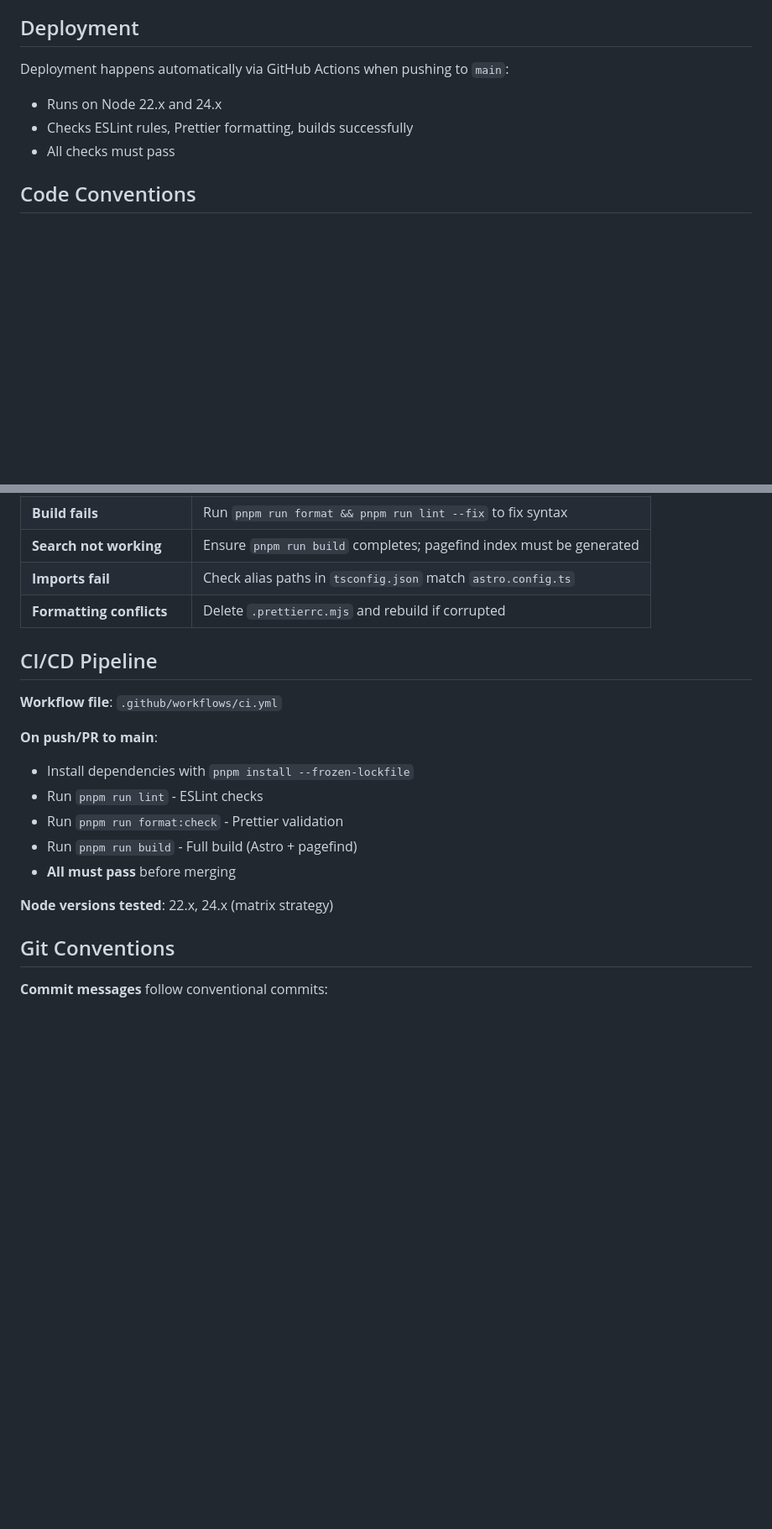
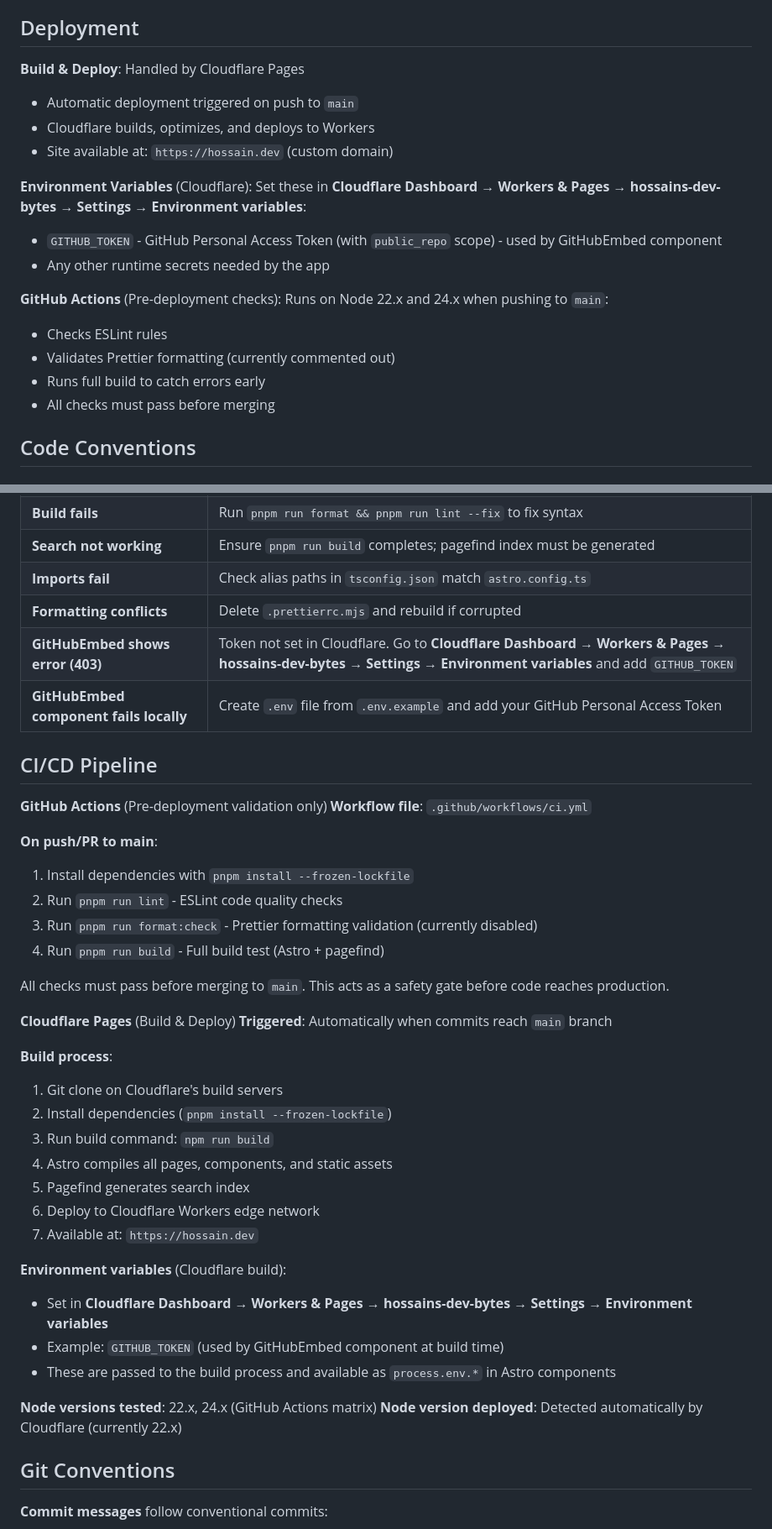
Before and after one commit to hossain-khan/hossains-dev-bytes, a Markdown page: .github/copilot-instructions.md, 2 parts joined by grey strips. Shown at 84% size. Rendered like a GitHub page; blank space fills up the shorter version.

Commit message:
docs: clarify CI/CD and deployment process in copilot-instructions
- GitHub Actions: Pre-deployment validation only (lint, format, build checks)
- Cloudflare Pages: Handles actual build and deployment
- Environment variables: Must be set in Cloudflare Dashboard (not GitHub)
- Added GITHUB_TOKEN setup guide to troubleshooting section
- Clarified GitHubEmbed component requirements for local and production
- Updated last modified date (April 6, 2026)

```diff
--- a/.github/copilot-instructions.md
+++ b/.github/copilot-instructions.md
@@ -149,10 +149,22 @@ pnpm run format && pnpm run lint --fix
 
 ## Deployment
 
-Deployment happens automatically via GitHub Actions when pushing to `main`:
-- Runs on Node 22.x and 24.x
-- Checks ESLint rules, Prettier formatting, builds successfully
-- All checks must pass
+**Build & Deploy**: Handled by Cloudflare Pages
+- Automatic deployment triggered on push to `main`
+- Cloudflare builds, optimizes, and deploys to Workers
+- Site available at: `https://hossain.dev` (custom domain)
+
+**Environment Variables** (Cloudflare):
+Set these in **Cloudflare Dashboard → Workers & Pages → hossains-dev-bytes → Settings → Environment variables**:
+- `GITHUB_TOKEN` - GitHub Personal Access Token (with `public_repo` scope) - used by GitHubEmbed component
+- Any other runtime secrets needed by the app
+
+**GitHub Actions** (Pre-deployment checks):
+Runs on Node 22.x and 24.x when pushing to `main`:
+- Checks ESLint rules
+- Validates Prettier formatting (currently commented out)
+- Runs full build to catch errors early
+- All checks must pass before merging
 
 ## Code Conventions
 
@@ -201,19 +213,41 @@ const greeting = "hello";
 | **Search not working** | Ensure `pnpm run build` completes; pagefind index must be generated |
 | **Imports fail** | Check alias paths in `tsconfig.json` match `astro.config.ts` |
 | **Formatting conflicts** | Delete `.prettierrc.mjs` and rebuild if corrupted |
+| **GitHubEmbed shows error (403)** | Token not set in Cloudflare. Go to **Cloudflare Dashboard → Workers & Pages → hossains-dev-bytes → Settings → Environment variables** and add `GITHUB_TOKEN` |
+| **GitHubEmbed component fails locally** | Create `.env` file from `.env.example` and add your GitHub Personal Access Token |
 
 ## CI/CD Pipeline
 
+**GitHub Actions** (Pre-deployment validation only)
 **Workflow file**: `.github/workflows/ci.yml`
 
 **On push/PR to main**:
-- Install dependencies with `pnpm install --frozen-lockfile`
-- Run `pnpm run lint` - ESLint checks
-- Run `pnpm run format:check` - Prettier validation
-- Run `pnpm run build` - Full build (Astro + pagefind)
-- **All must pass** before merging
+1. Install dependencies with `pnpm install --frozen-lockfile`
+2. Run `pnpm run lint` - ESLint code quality checks
+3. Run `pnpm run format:check` - Prettier formatting validation (currently disabled)
+4. Run `pnpm run build` - Full build test (Astro + pagefind)
 
-**Node versions tested**: 22.x, 24.x (matrix strategy)
+All checks must pass before merging to `main`. This acts as a safety gate before code reaches production.
+
+**Cloudflare Pages** (Build & Deploy)
+**Triggered**: Automatically when commits reach `main` branch
+
+**Build process**:
+1. Git clone on Cloudflare's build servers
+2. Install dependencies (`pnpm install --frozen-lockfile`)
+3. Run build command: `npm run build`
+4. Astro compiles all pages, components, and static assets
+5. Pagefind generates search index
+6. Deploy to Cloudflare Workers edge network
+7. Available at: `https://hossain.dev`
+
+**Environment variables** (Cloudflare build):
+- Set in **Cloudflare Dashboard → Workers & Pages → hossains-dev-bytes → Settings → Environment variables**
+- Example: `GITHUB_TOKEN` (used by GitHubEmbed component at build time)
+- These are passed to the build process and available as `process.env.*` in Astro components
+
+**Node versions tested**: 22.x, 24.x (GitHub Actions matrix)
+**Node version deployed**: Detected automatically by Cloudflare (currently 22.x)
 
 ## Git Conventions
 
```
Also changed, not shown: other parts of .github/copilot-instructions.md (+1 -1 lines).
